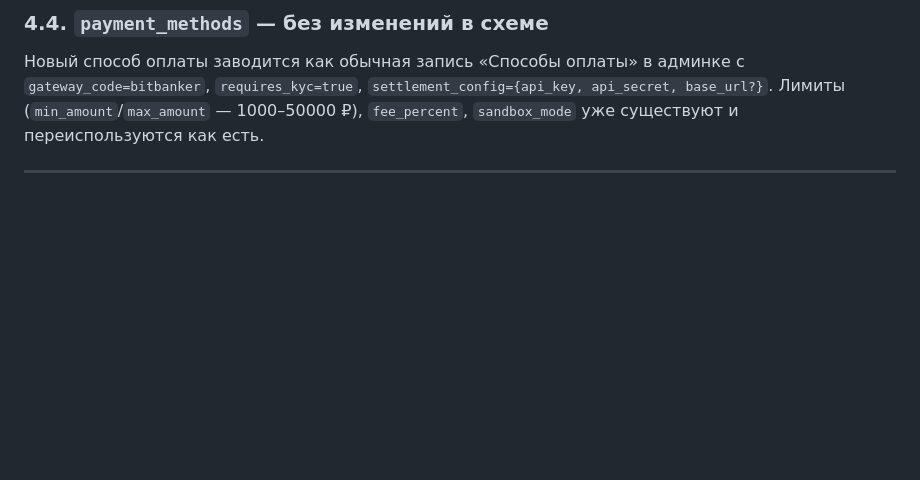
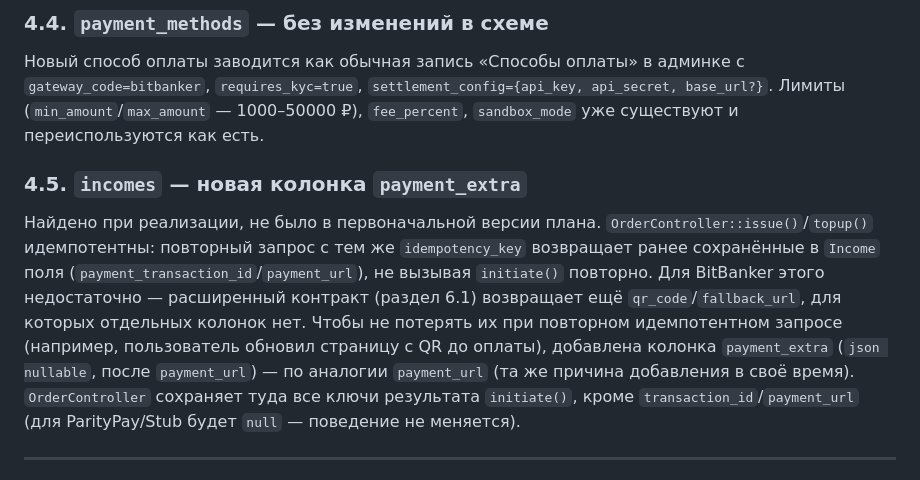
Before and after one commit to timur518/cardbank, a Markdown page: BITBANKER_INTEGRATION_PLAN.md, the part around the change. GitHub-like rendering; blank space fills up the shorter version.

Commit message:
План: раздел 4.5 incomes.payment_extra (найдено при реализации этапа 1)

```diff
--- a/BITBANKER_INTEGRATION_PLAN.md
+++ b/BITBANKER_INTEGRATION_PLAN.md
@@ -259,6 +259,20 @@ ParityPay и прочих обычных способов админ испол
 `gateway_code=bitbanker`, `requires_kyc=true`, `settlement_config={api_key,
 api_secret, base_url?}`. Лимиты (`min_amount`/`max_amount` — 1000–50000 ₽),
 `fee_percent`, `sandbox_mode` уже существуют и переиспользуются как есть.
+
+### 4.5. `incomes` — новая колонка `payment_extra`
+
+Найдено при реализации, не было в первоначальной версии плана. `OrderController::issue()`/`topup()`
+идемпотентны: повторный запрос с тем же `idempotency_key` возвращает ранее
+сохранённые в `Income` поля (`payment_transaction_id`/`payment_url`), не вызывая
+`initiate()` повторно. Для BitBanker этого недостаточно — расширенный контракт
+(раздел 6.1) возвращает ещё `qr_code`/`fallback_url`, для которых отдельных колонок нет.
+Чтобы не потерять их при повторном идемпотентном запросе (например, пользователь
+обновил страницу с QR до оплаты), добавлена колонка `payment_extra` (`json nullable`,
+после `payment_url`) — по аналогии `payment_url` (та же причина добавления в
+своё время). `OrderController` сохраняет туда все ключи результата `initiate()`,
+кроме `transaction_id`/`payment_url` (для ParityPay/Stub будет `null` — поведение
+не меняется).
 
 ---
 
```
